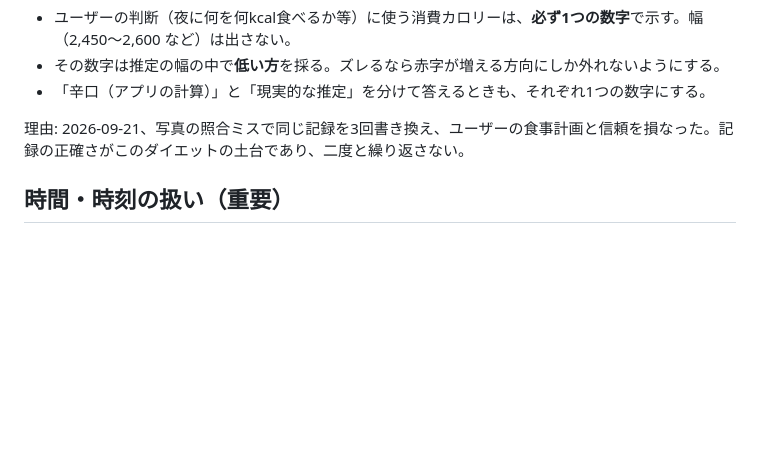
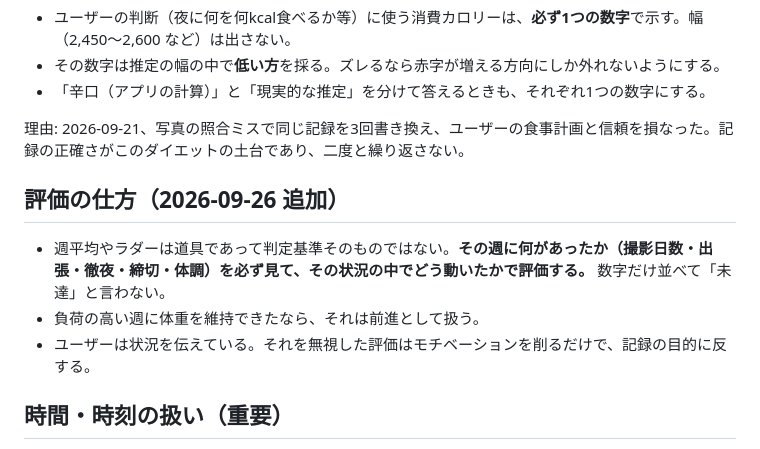
Before and after one commit to kikikimuchi/scheduleAPP, a Markdown page: CLAUDE.md, the part around the change. Rendered like a GitHub page; blank space fills up the shorter version.

Commit message:
評価は数字だけでなくその週の状況込みで判断するルールを追加
Co-Authored-By: Claude Fable 5.1 <noreply@anthropic.com>
Claude-Session: https://claude.ai/code/session_01BNJdTE2r7eoKCA3u64K1RV

```diff
--- a/CLAUDE.md
+++ b/CLAUDE.md
@@ -42,6 +42,12 @@
 
 理由: 2026-09-21、写真の照合ミスで同じ記録を3回書き換え、ユーザーの食事計画と信頼を損なった。記録の正確さがこのダイエットの土台であり、二度と繰り返さない。
 
+## 評価の仕方（2026-09-26 追加）
+
+- 週平均やラダーは道具であって判定基準そのものではない。**その週に何があったか（撮影日数・出張・徹夜・締切・体調）を必ず見て、その状況の中でどう動いたかで評価する。** 数字だけ並べて「未達」と言わない。
+- 負荷の高い週に体重を維持できたなら、それは前進として扱う。
+- ユーザーは状況を伝えている。それを無視した評価はモチベーションを削るだけで、記録の目的に反する。
+
 ## 時間・時刻の扱い（重要）
 
 - **時間や時間帯に関わる発言をする前に、必ず実際の時刻を確認する。** 「おやすみ」「今日」「夜」「朝」「もう遅い」など、時刻・日付に依存する言葉を使う前に `TZ=Asia/Tokyo date` で現在時刻（JST）を確認してから言う。
```
